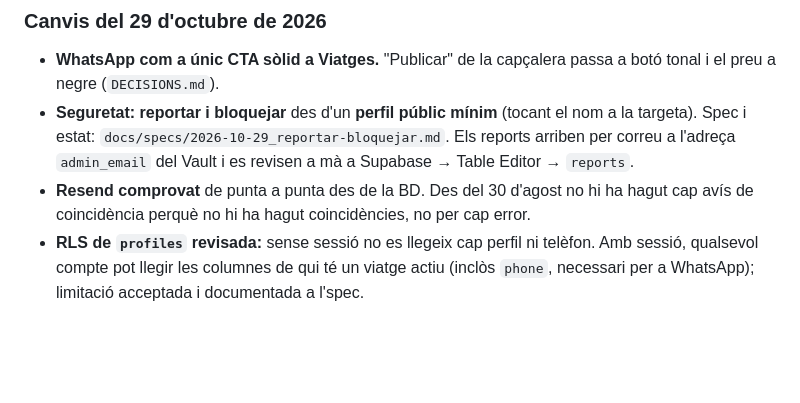
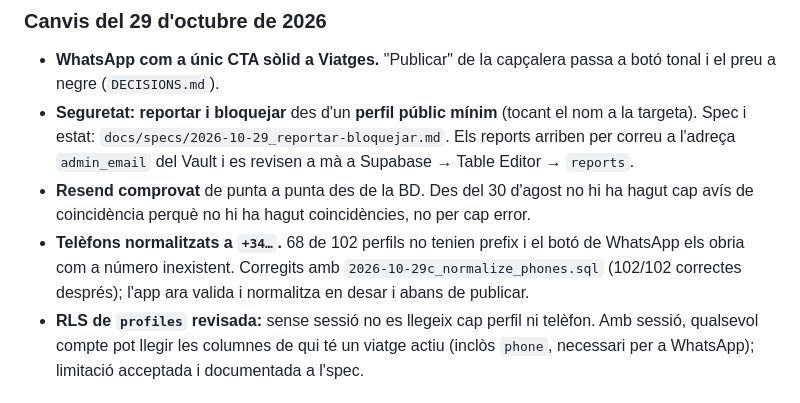
Before and after one commit to chewim/pujobaixo, a Markdown page: CONTEXT.md, the part around the change. GitHub-like rendering; blank space fills up the shorter version.

Commit message:
docs: resultat de la normalització de telèfons (68/102 corregits)
Co-Authored-By: Claude Opus 5.5 <noreply@anthropic.com>

```diff
--- a/CONTEXT.md
+++ b/CONTEXT.md
@@ -27,6 +27,7 @@ Persones del Berguedà que es desplacen a Barcelona (o a l'inrevés) de manera h
 - **WhatsApp com a únic CTA sòlid a Viatges.** "Publicar" de la capçalera passa a botó tonal i el preu a negre (`DECISIONS.md`).
 - **Seguretat: reportar i bloquejar** des d'un **perfil públic mínim** (tocant el nom a la targeta). Spec i estat: `docs/specs/2026-10-29_reportar-bloquejar.md`. Els reports arriben per correu a l'adreça `admin_email` del Vault i es revisen a mà a Supabase → Table Editor → `reports`.
 - **Resend comprovat** de punta a punta des de la BD. Des del 30 d'agost no hi ha hagut cap avís de coincidència perquè no hi ha hagut coincidències, no per cap error.
+- **Telèfons normalitzats a `+34…`.** 68 de 102 perfils no tenien prefix i el botó de WhatsApp els obria com a número inexistent. Corregits amb `2026-10-29c_normalize_phones.sql` (102/102 correctes després); l'app ara valida i normalitza en desar i abans de publicar.
 - **RLS de `profiles` revisada:** sense sessió no es llegeix cap perfil ni telèfon. Amb sessió, qualsevol compte pot llegir les columnes de qui té un viatge actiu (inclòs `phone`, necessari per a WhatsApp); limitació acceptada i documentada a l'spec.
 
 ## Stack i infraestructura
```
